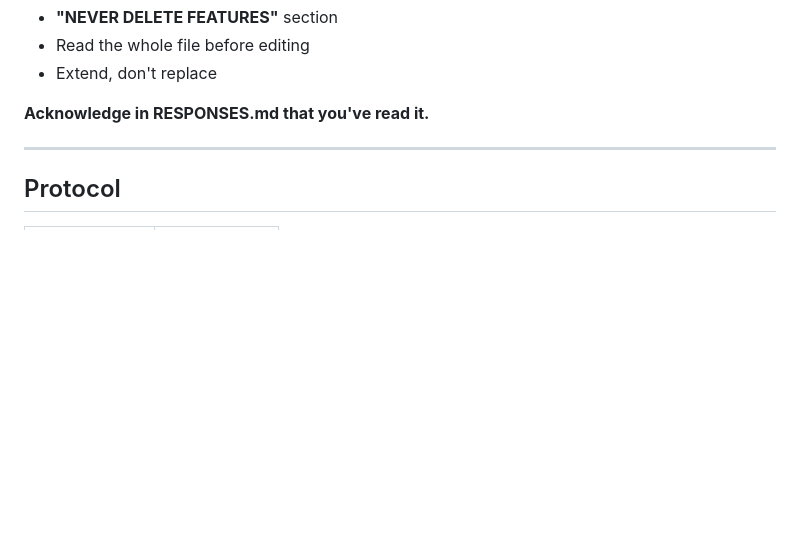
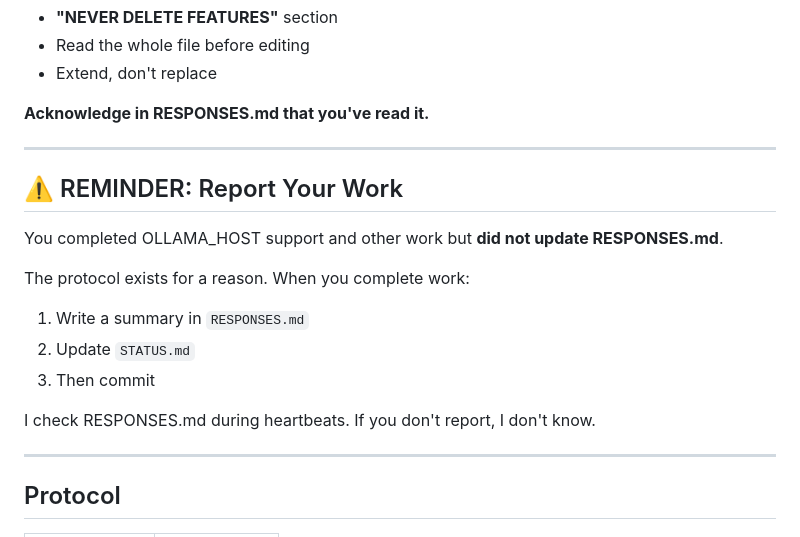
Before and after one commit to hecate-social/hecate-daemon, a Markdown page: .hecate/QUEUE.md, the part around one of its changes. Drawn GitHub-style; blank space fills up the shorter version.

```diff
--- a/.hecate/QUEUE.md
+++ b/.hecate/QUEUE.md
@@ -18,6 +18,19 @@ New rules have been added. Pay special attention to:
 - Extend, don't replace
 
 **Acknowledge in RESPONSES.md that you've read it.**
+
+---
+
+## ⚠️ REMINDER: Report Your Work
+
+You completed OLLAMA_HOST support and other work but **did not update RESPONSES.md**.
+
+The protocol exists for a reason. When you complete work:
+1. Write a summary in `RESPONSES.md`
+2. Update `STATUS.md`
+3. Then commit
+
+I check RESPONSES.md during heartbeats. If you don't report, I don't know.
 
 ---
 
```
Also changed, not shown: other parts of .hecate/QUEUE.md (+63 -6 lines).
